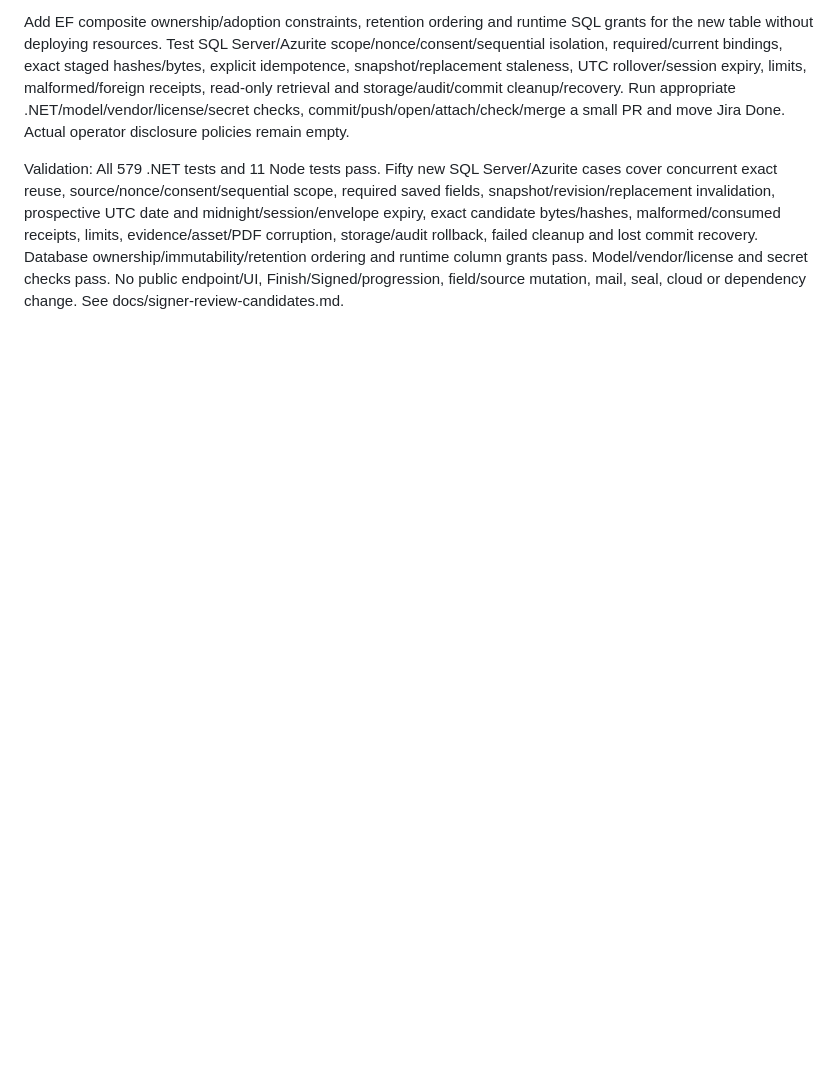
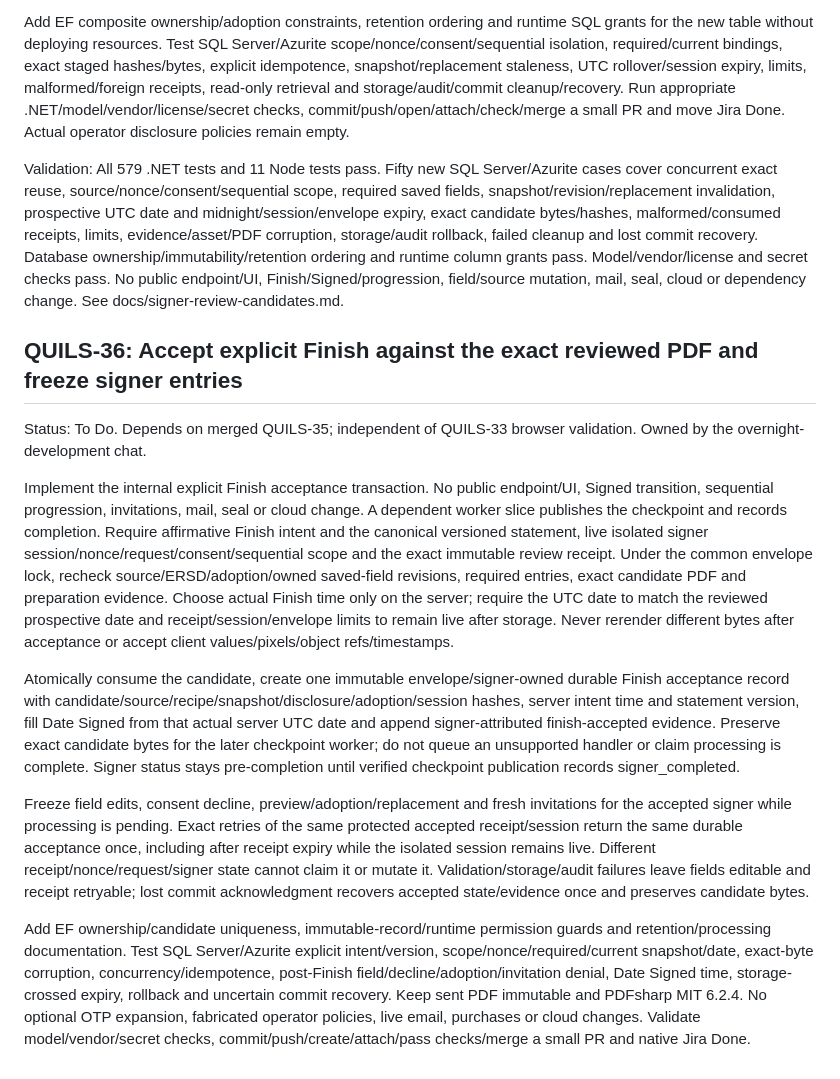
Before and after one commit to henrique-meyer/quillsign, a Markdown page: docs/plan.md, the part around the change. Drawn GitHub-style; blank space fills up the shorter version.

Commit message:
QUILS-36 plan explicit Finish acceptance and frozen signer entries

```diff
--- a/docs/plan.md
+++ b/docs/plan.md
@@ -400,3 +400,15 @@ Protect receipts against foreign request/signer/nonce/source/ERSD/adoption/snaps
 Add EF composite ownership/adoption constraints, retention ordering and runtime SQL grants for the new table without deploying resources. Test SQL Server/Azurite scope/nonce/consent/sequential isolation, required/current bindings, exact staged hashes/bytes, explicit idempotence, snapshot/replacement staleness, UTC rollover/session expiry, limits, malformed/foreign receipts, read-only retrieval and storage/audit/commit cleanup/recovery. Run appropriate .NET/model/vendor/license/secret checks, commit/push/open/attach/check/merge a small PR and move Jira Done. Actual operator disclosure policies remain empty.
 
 Validation: All 579 .NET tests and 11 Node tests pass. Fifty new SQL Server/Azurite cases cover concurrent exact reuse, source/nonce/consent/sequential scope, required saved fields, snapshot/revision/replacement invalidation, prospective UTC date and midnight/session/envelope expiry, exact candidate bytes/hashes, malformed/consumed receipts, limits, evidence/asset/PDF corruption, storage/audit rollback, failed cleanup and lost commit recovery. Database ownership/immutability/retention ordering and runtime column grants pass. Model/vendor/license and secret checks pass. No public endpoint/UI, Finish/Signed/progression, field/source mutation, mail, seal, cloud or dependency change. See docs/signer-review-candidates.md.
+
+## QUILS-36: Accept explicit Finish against the exact reviewed PDF and freeze signer entries
+
+Status: To Do. Depends on merged QUILS-35; independent of QUILS-33 browser validation. Owned by the overnight-development chat.
+
+Implement the internal explicit Finish acceptance transaction. No public endpoint/UI, Signed transition, sequential progression, invitations, mail, seal or cloud change. A dependent worker slice publishes the checkpoint and records completion. Require affirmative Finish intent and the canonical versioned statement, live isolated signer session/nonce/request/consent/sequential scope and the exact immutable review receipt. Under the common envelope lock, recheck source/ERSD/adoption/owned saved-field revisions, required entries, exact candidate PDF and preparation evidence. Choose actual Finish time only on the server; require the UTC date to match the reviewed prospective date and receipt/session/envelope limits to remain live after storage. Never rerender different bytes after acceptance or accept client values/pixels/object refs/timestamps.
+
+Atomically consume the candidate, create one immutable envelope/signer-owned durable Finish acceptance record with candidate/source/recipe/snapshot/disclosure/adoption/session hashes, server intent time and statement version, fill Date Signed from that actual server UTC date and append signer-attributed finish-accepted evidence. Preserve exact candidate bytes for the later checkpoint worker; do not queue an unsupported handler or claim processing is complete. Signer status stays pre-completion until verified checkpoint publication records signer_completed.
+
+Freeze field edits, consent decline, preview/adoption/replacement and fresh invitations for the accepted signer while processing is pending. Exact retries of the same protected accepted receipt/session return the same durable acceptance once, including after receipt expiry while the isolated session remains live. Different receipt/nonce/request/signer state cannot claim it or mutate it. Validation/storage/audit failures leave fields editable and receipt retryable; lost commit acknowledgment recovers accepted state/evidence once and preserves candidate bytes.
+
+Add EF ownership/candidate uniqueness, immutable-record/runtime permission guards and retention/processing documentation. Test SQL Server/Azurite explicit intent/version, scope/nonce/required/current snapshot/date, exact-byte corruption, concurrency/idempotence, post-Finish field/decline/adoption/invitation denial, Date Signed time, storage-crossed expiry, rollback and uncertain commit recovery. Keep sent PDF immutable and PDFsharp MIT 6.2.4. No optional OTP expansion, fabricated operator policies, live email, purchases or cloud changes. Validate model/vendor/secret checks, commit/push/create/attach/pass checks/merge a small PR and native Jira Done.
```
